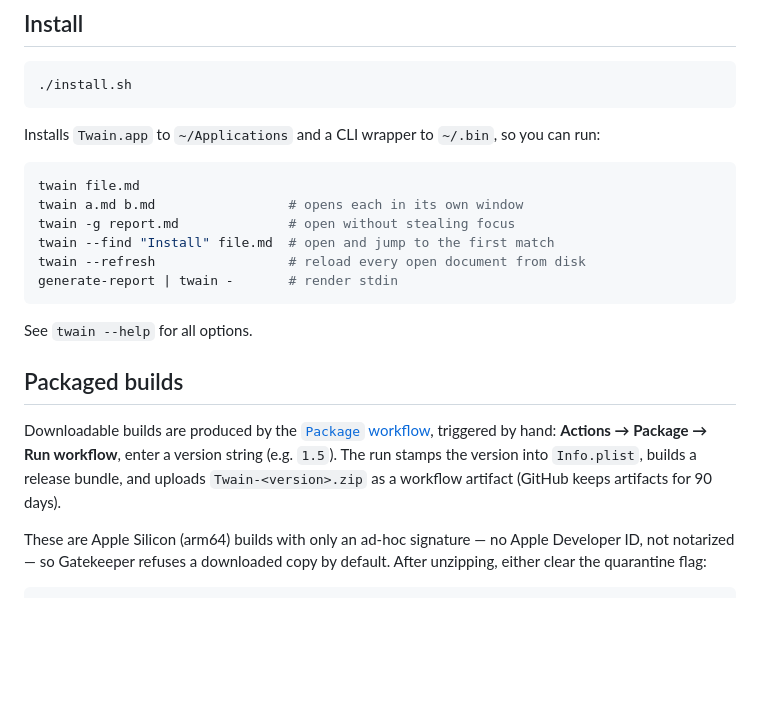
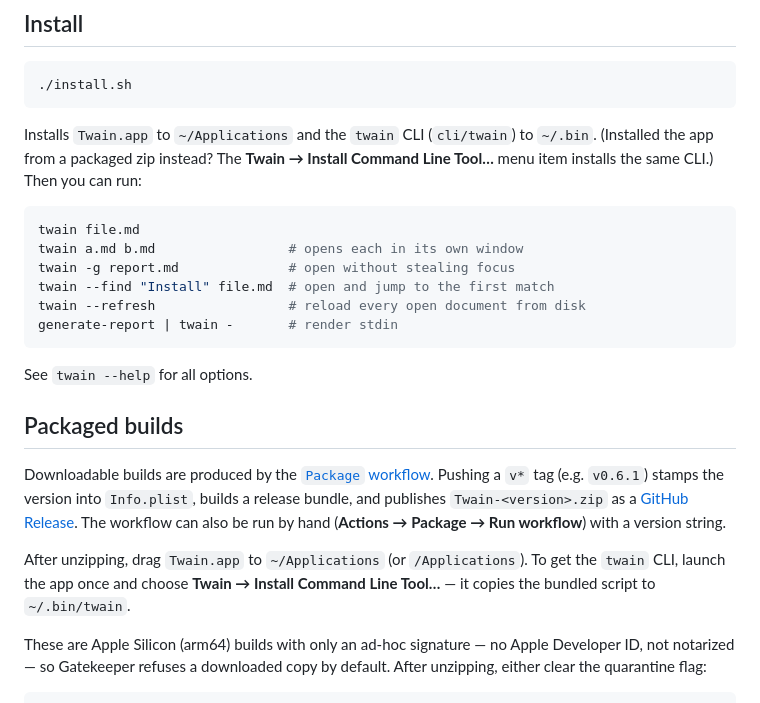
Before and after one commit to y-a-v-a/Twain, a Markdown page: README.md, the part around the change. Drawn GitHub-style; blank space fills up the shorter version.

Commit message:
docs: Document tag-triggered releases and the in-app CLI installer
Co-Authored-By: Claude Fable 5 <noreply@anthropic.com>

````diff
--- a/README.md
+++ b/README.md
@@ -24,7 +24,9 @@ A fast, minimal Markdown viewer for macOS. Read-only — no editing, just render
 ./install.sh
 ```
 
-Installs `Twain.app` to `~/Applications` and a CLI wrapper to `~/.bin`, so you can run:
+Installs `Twain.app` to `~/Applications` and the `twain` CLI (`cli/twain`) to `~/.bin`.
+(Installed the app from a packaged zip instead? The **Twain → Install Command Line
+Tool…** menu item installs the same CLI.) Then you can run:
 
 ```bash
 twain file.md
@@ -39,10 +41,14 @@ See `twain --help` for all options.
 
 ## Packaged builds
 
-Downloadable builds are produced by the [`Package` workflow](.github/workflows/package.yml),
-triggered by hand: **Actions → Package → Run workflow**, enter a version string (e.g. `1.5`).
-The run stamps the version into `Info.plist`, builds a release bundle, and uploads
-`Twain-<version>.zip` as a workflow artifact (GitHub keeps artifacts for 90 days).
+Downloadable builds are produced by the [`Package` workflow](.github/workflows/package.yml).
+Pushing a `v*` tag (e.g. `v0.6.1`) stamps the version into `Info.plist`, builds a release
+bundle, and publishes `Twain-<version>.zip` as a [GitHub Release](../../releases). The
+workflow can also be run by hand (**Actions → Package → Run workflow**) with a version string.
+
+After unzipping, drag `Twain.app` to `~/Applications` (or `/Applications`). To get the
+`twain` CLI, launch the app once and choose **Twain → Install Command Line Tool…** — it
+copies the bundled script to `~/.bin/twain`.
 
 These are Apple Silicon (arm64) builds with only an ad-hoc signature — no Apple
 Developer ID, not notarized — so Gatekeeper refuses a downloaded copy by default.
````
